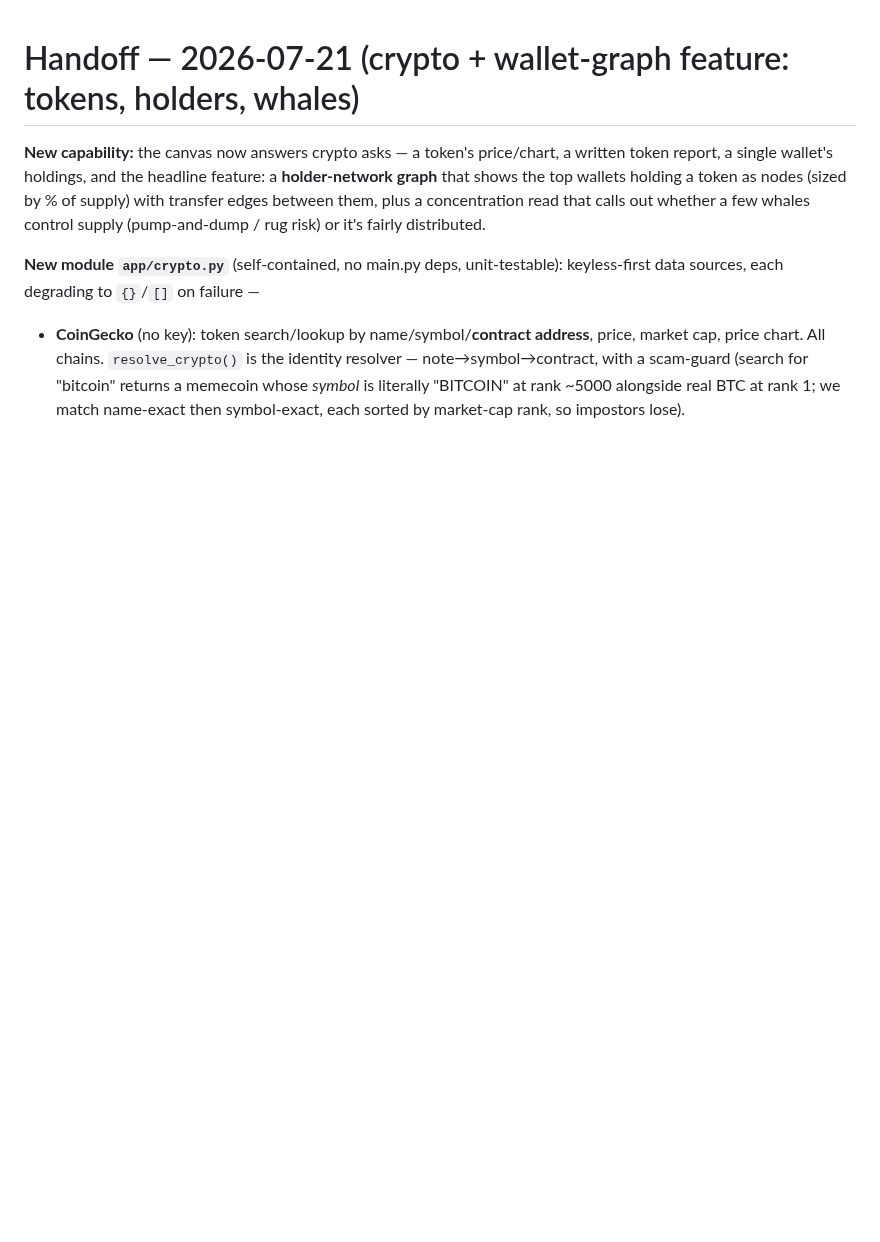
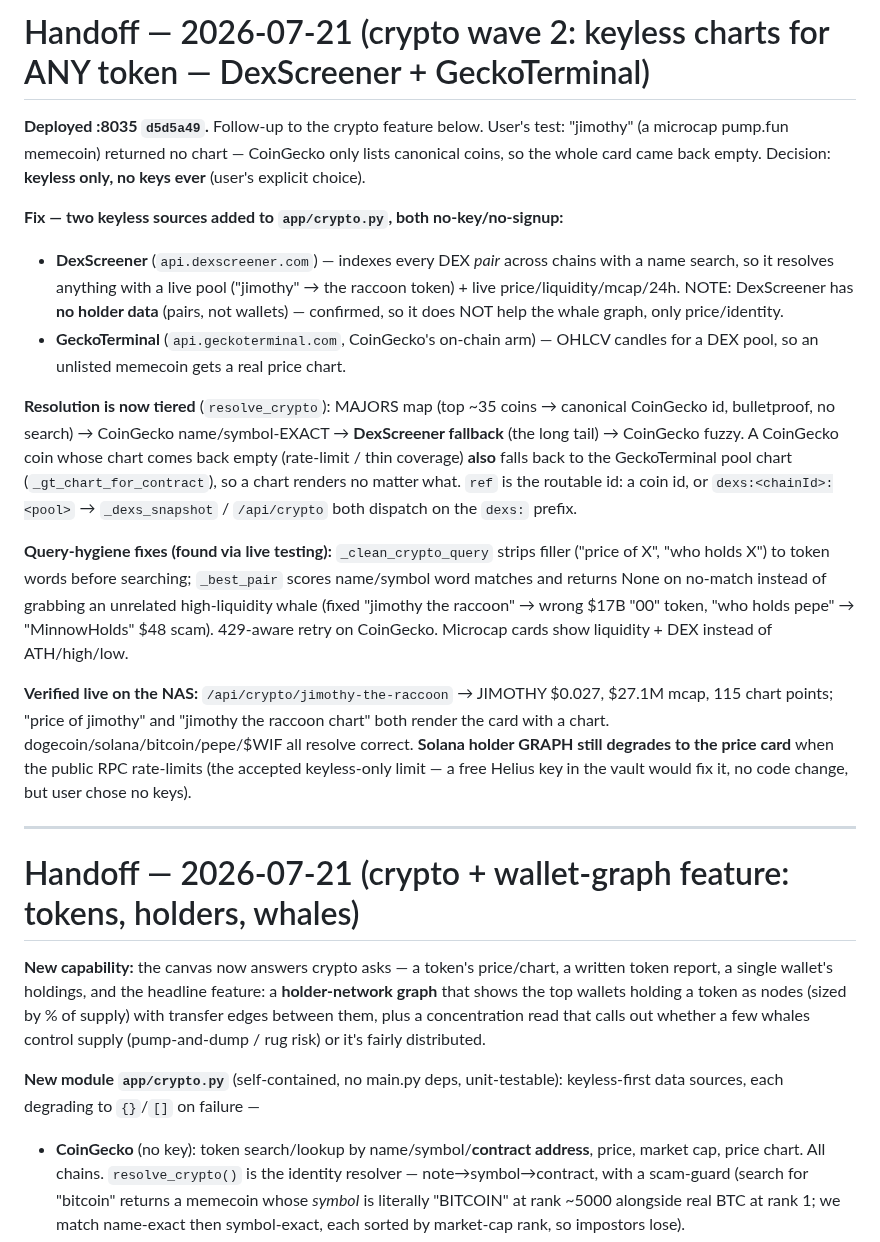
Before and after one commit to LazyCat420/HTML-Notes, a Markdown page: HANDOFF.md, the part around the change. Drawn GitHub-style; blank space fills up the shorter version.

Commit message:
handoff: crypto wave 2 — keyless charts for any token (DexScreener + GeckoTerminal)
Co-Authored-By: Claude Opus 4.8 (1M context) <noreply@anthropic.com>

```diff
--- a/HANDOFF.md
+++ b/HANDOFF.md
@@ -1,3 +1,43 @@
+# Handoff — 2026-07-21 (crypto wave 2: keyless charts for ANY token — DexScreener + GeckoTerminal)
+
+**Deployed :8035 `d5d5a49`.** Follow-up to the crypto feature below. User's test:
+"jimothy" (a microcap pump.fun memecoin) returned no chart — CoinGecko only lists
+canonical coins, so the whole card came back empty. Decision: **keyless only, no
+keys ever** (user's explicit choice).
+
+**Fix — two keyless sources added to `app/crypto.py`, both no-key/no-signup:**
+- **DexScreener** (`api.dexscreener.com`) — indexes every DEX *pair* across chains
+  with a name search, so it resolves anything with a live pool ("jimothy" → the
+  raccoon token) + live price/liquidity/mcap/24h. NOTE: DexScreener has **no
+  holder data** (pairs, not wallets) — confirmed, so it does NOT help the whale
+  graph, only price/identity.
+- **GeckoTerminal** (`api.geckoterminal.com`, CoinGecko's on-chain arm) — OHLCV
+  candles for a DEX pool, so an unlisted memecoin gets a real price chart.
+
+**Resolution is now tiered** (`resolve_crypto`): MAJORS map (top ~35 coins →
+canonical CoinGecko id, bulletproof, no search) → CoinGecko name/symbol-EXACT →
+**DexScreener fallback** (the long tail) → CoinGecko fuzzy. A CoinGecko coin whose
+chart comes back empty (rate-limit / thin coverage) **also** falls back to the
+GeckoTerminal pool chart (`_gt_chart_for_contract`), so a chart renders no matter
+what. `ref` is the routable id: a coin id, or `dexs:<chainId>:<pool>` →
+`_dexs_snapshot` / `/api/crypto` both dispatch on the `dexs:` prefix.
+
+**Query-hygiene fixes (found via live testing):** `_clean_crypto_query` strips
+filler ("price of X", "who holds X") to token words before searching;
+`_best_pair` scores name/symbol word matches and returns None on no-match instead
+of grabbing an unrelated high-liquidity whale (fixed "jimothy the raccoon" → wrong
+$17B "00" token, "who holds pepe" → "MinnowHolds" $48 scam). 429-aware retry on
+CoinGecko. Microcap cards show liquidity + DEX instead of ATH/high/low.
+
+**Verified live on the NAS:** `/api/crypto/jimothy-the-raccoon` → JIMOTHY $0.027,
+$27.1M mcap, 115 chart points; "price of jimothy" and "jimothy the raccoon chart"
+both render the card with a chart. dogecoin/solana/bitcoin/pepe/$WIF all resolve
+correct. **Solana holder GRAPH still degrades to the price card** when the public
+RPC rate-limits (the accepted keyless-only limit — a free Helius key in the vault
+would fix it, no code change, but user chose no keys).
+
+---
+
 # Handoff — 2026-07-21 (crypto + wallet-graph feature: tokens, holders, whales)
 
 **New capability:** the canvas now answers crypto asks — a token's price/chart,
```
